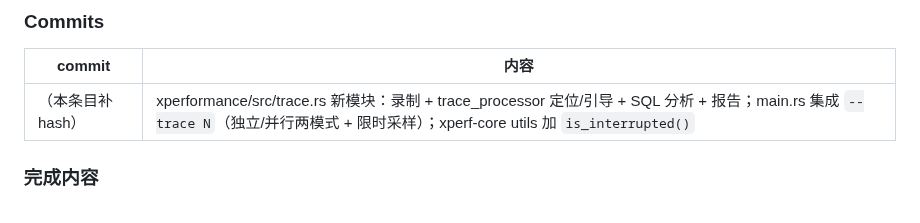
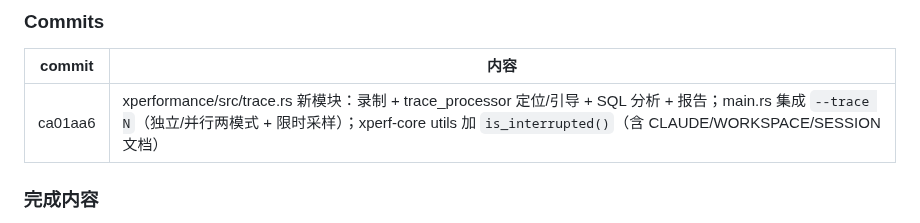
Before and after one commit to HanYunChenLuo/xtools, a Markdown page: SESSION.md, the part around the change. Drawn GitHub-style.

Commit message:
docs: SESSION/WORKSPACE 回填 perfetto 深挖模式 commit hash（ca01aa6）

```diff
--- a/SESSION.md
+++ b/SESSION.md
@@ -15,7 +15,7 @@
 
 | commit | 内容 |
 |--------|------|
-| （本条目补 hash） | xperformance/src/trace.rs 新模块：录制 + trace_processor 定位/引导 + SQL 分析 + 报告；main.rs 集成 `--trace N`（独立/并行两模式 + 限时采样）；xperf-core utils 加 `is_interrupted()` |
+| ca01aa6 | xperformance/src/trace.rs 新模块：录制 + trace_processor 定位/引导 + SQL 分析 + 报告；main.rs 集成 `--trace N`（独立/并行两模式 + 限时采样）；xperf-core utils 加 `is_interrupted()`（含 CLAUDE/WORKSPACE/SESSION 文档） |
 
 ### 完成内容
 
```
Also changed, not shown: WORKSPACE.md (+2 -2 lines).
